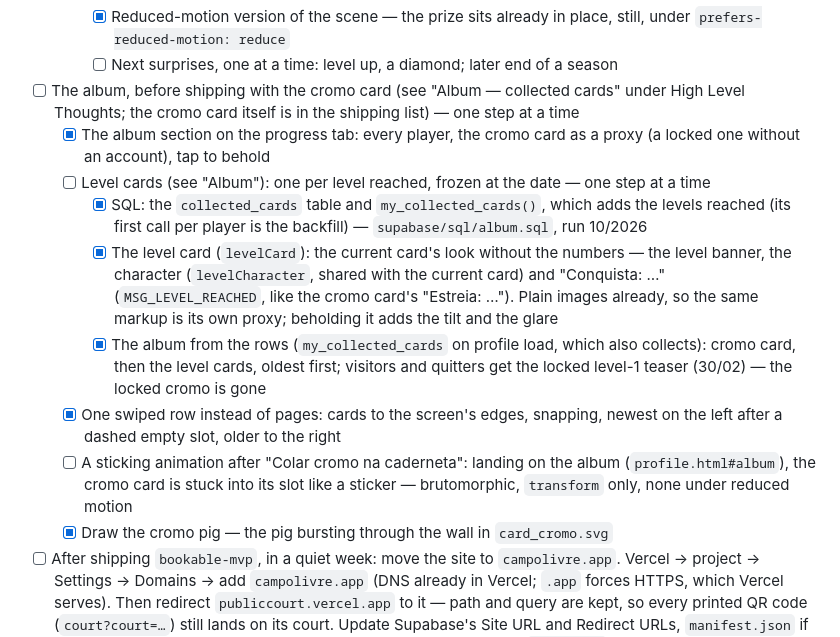
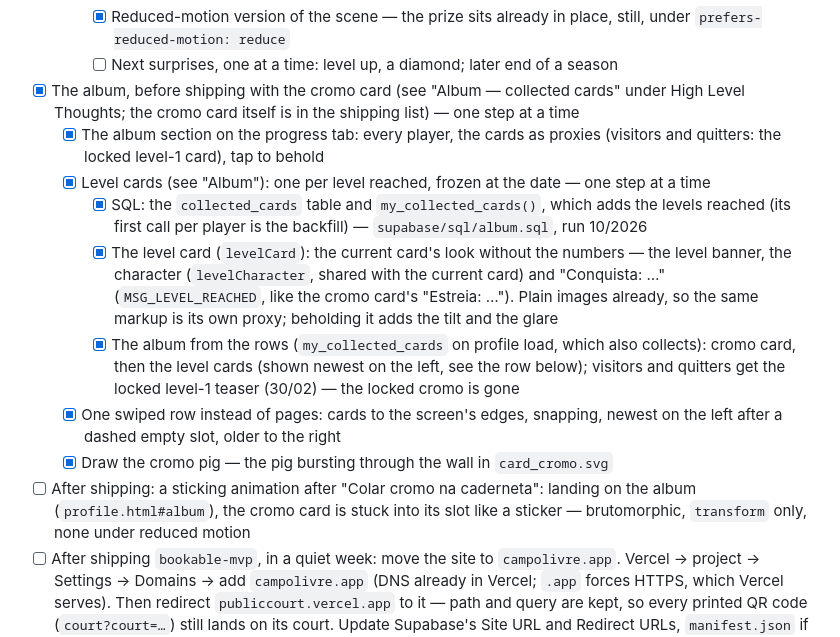
Before and after one commit to mmonteiro-1/publiccourt, a Markdown page: CLAUDE.md, the part around the change. Rendered like a GitHub page.

Commit message:
Todos: album done for the ship; sticking animation after shipping
Co-Authored-By: Claude Opus 5.5 <noreply@anthropic.com>

```diff
--- a/CLAUDE.md
+++ b/CLAUDE.md
@@ -815,15 +815,15 @@ Sessions are kept alive indefinitely for active users. Supabase auto-refreshes t
     - [ ] Level-up and diamond surprises need a baseline: the first time their check runs, record the player's current level and diamonds silently, so nobody gets a parcel for something done months ago
     - [x] Reduced-motion version of the scene — the prize sits already in place, still, under `prefers-reduced-motion: reduce`
     - [ ] Next surprises, one at a time: level up, a diamond; later end of a season
-- [ ] The album, before shipping with the cromo card (see "Album — collected cards" under High Level Thoughts; the cromo card itself is in the shipping list) — one step at a time
-  - [x] The album section on the progress tab: every player, the cromo card as a proxy (a locked one without an account), tap to behold
-  - [ ] Level cards (see "Album"): one per level reached, frozen at the date — one step at a time
+- [x] The album, before shipping with the cromo card (see "Album — collected cards" under High Level Thoughts; the cromo card itself is in the shipping list) — one step at a time
+  - [x] The album section on the progress tab: every player, the cards as proxies (visitors and quitters: the locked level-1 card), tap to behold
+  - [x] Level cards (see "Album"): one per level reached, frozen at the date — one step at a time
     - [x] SQL: the `collected_cards` table and `my_collected_cards()`, which adds the levels reached (its first call per player is the backfill) — `supabase/sql/album.sql`, run 10/2026
     - [x] The level card (`levelCard`): the current card's look without the numbers — the level banner, the character (`levelCharacter`, shared with the current card) and "Conquista: …" (`MSG_LEVEL_REACHED`, like the cromo card's "Estreia: …"). Plain images already, so the same markup is its own proxy; beholding it adds the tilt and the glare
-    - [x] The album from the rows (`my_collected_cards` on profile load, which also collects): cromo card, then the level cards, oldest first; visitors and quitters get the locked level-1 teaser (30/02) — the locked cromo is gone
+    - [x] The album from the rows (`my_collected_cards` on profile load, which also collects): cromo card, then the level cards (shown newest on the left, see the row below); visitors and quitters get the locked level-1 teaser (30/02) — the locked cromo is gone
   - [x] One swiped row instead of pages: cards to the screen's edges, snapping, newest on the left after a dashed empty slot, older to the right
-  - [ ] A sticking animation after "Colar cromo na caderneta": landing on the album (`profile.html#album`), the cromo card is stuck into its slot like a sticker — brutomorphic, `transform` only, none under reduced motion
   - [x] Draw the cromo pig — the pig bursting through the wall in `card_cromo.svg`
+- [ ] After shipping: a sticking animation after "Colar cromo na caderneta": landing on the album (`profile.html#album`), the cromo card is stuck into its slot like a sticker — brutomorphic, `transform` only, none under reduced motion
 - [ ] After shipping `bookable-mvp`, in a quiet week: move the site to `campolivre.app`. Vercel → project → Settings → Domains → add `campolivre.app` (DNS already in Vercel; `.app` forces HTTPS, which Vercel serves). Then redirect `publiccourt.vercel.app` to it — path and query are kept, so every printed QR code (`court?court=…`) still lands on its court. Update Supabase's Site URL and Redirect URLs, `manifest.json` if needed. Cost: storage is per address, so visitors arrive fresh (their `device_id` and unclaimed walk-ins stay on the old address) and logged-in players log in once more; installed apps keep working through the redirect
 - [ ] After shipping `bookable-mvp`: tease the slot picker while bookings are "em breve". Never on a court page — no fake court on the list, and no real court advertising bookings it doesn't have. Options weighed: a read-only demo grid (`renderSlotPicker` `readOnly`, dummy hours and bookings) in a collapsible card by the dummy pass — dropped as too hidden; the info page as "Como funciona" — more discoverable, further from the pass. Until then the dummy pass's "próximo jogo" line is the only booking hint
 - [ ] Support multiple admins per court group (receptionists)
```
